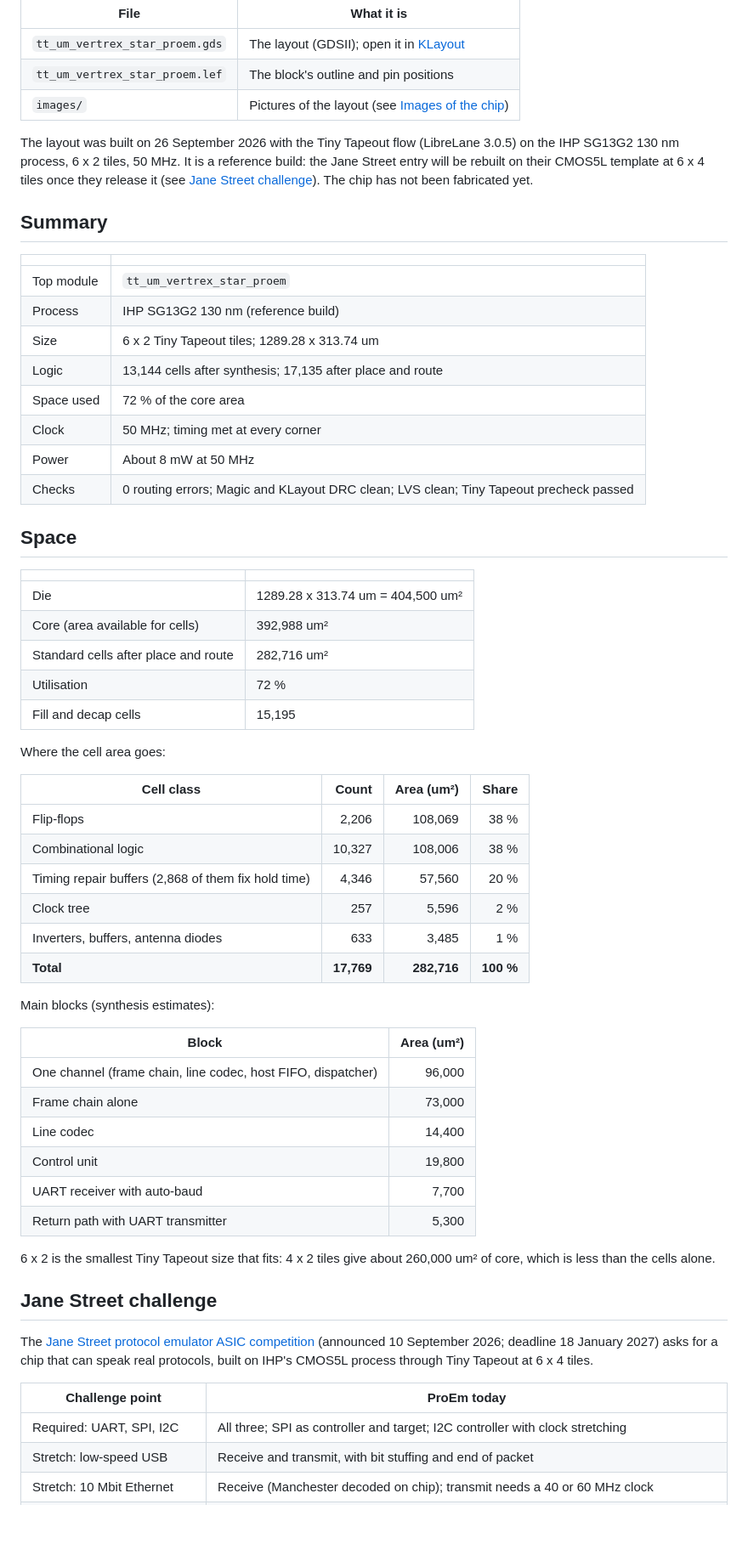
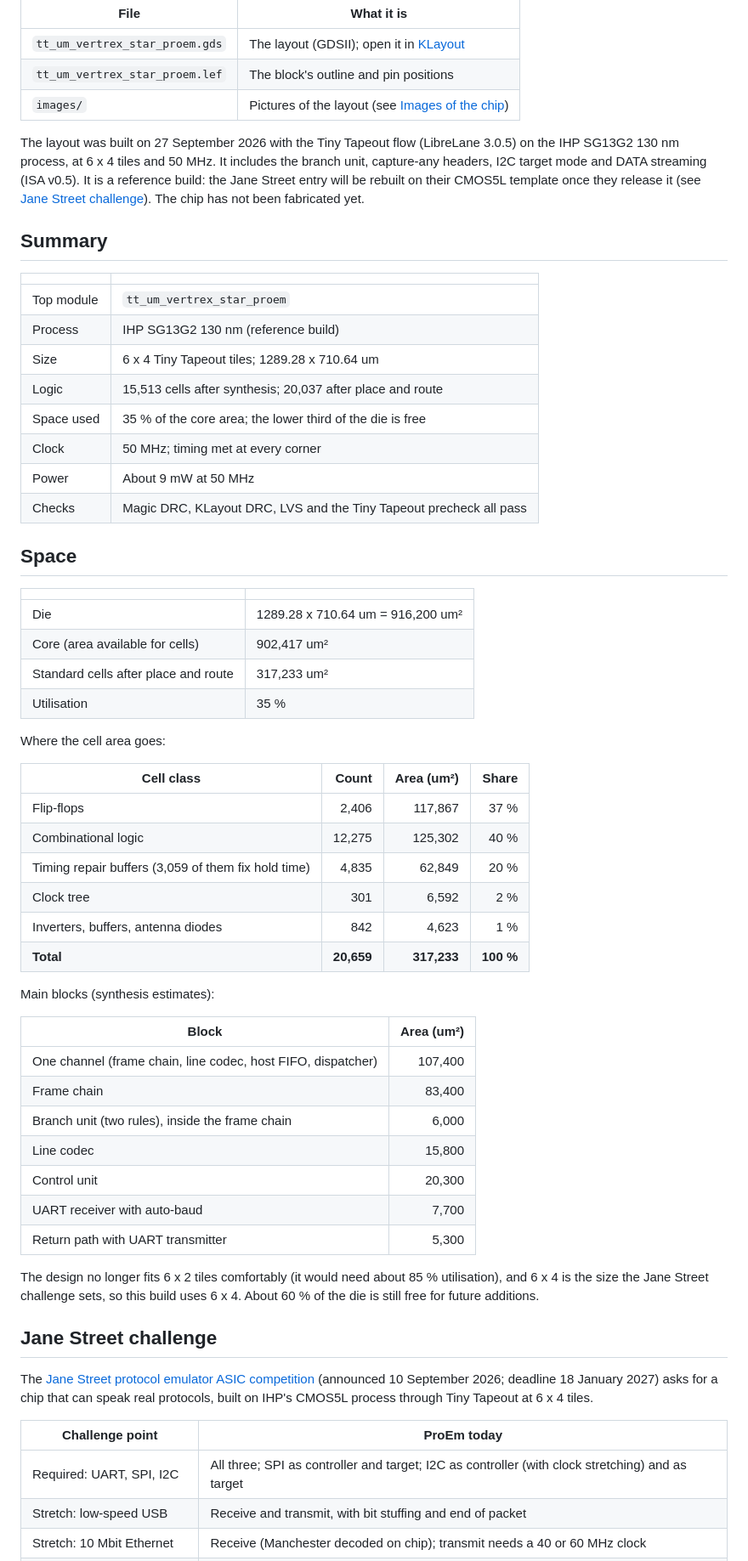
Before and after one commit to Vertrex-star/ProEm-Open-Source-Protocol-Emulator, a Markdown page: gds/README.md, the part around the change printed below. Shown: that part at 85% size. Drawn GitHub-style; blank space fills up the shorter version.

```diff
--- a/gds/README.md
+++ b/gds/README.md
@@ -10,9 +10,10 @@ performance.
 | `tt_um_vertrex_star_proem.lef` | The block's outline and pin positions |
 | `images/` | Pictures of the layout (see [Images of the chip](#images-of-the-chip)) |
 
-The layout was built on 26 September 2026 with the Tiny Tapeout flow (LibreLane 3.0.5) on the
-IHP SG13G2 130 nm process, 6 x 2 tiles, 50 MHz. It is a reference build: the Jane Street entry
-will be rebuilt on their CMOS5L template at 6 x 4 tiles once they release it (see
+The layout was built on 27 September 2026 with the Tiny Tapeout flow (LibreLane 3.0.5) on the
+IHP SG13G2 130 nm process, at 6 x 4 tiles and 50 MHz. It includes the branch unit, capture-any
+headers, I2C target mode and DATA streaming (ISA v0.5). It is a reference build: the Jane
+Street entry will be rebuilt on their CMOS5L template once they release it (see
 [Jane Street challenge](#jane-street-challenge)). The chip has not been fabricated yet.
 
 ## Summary
@@ -21,47 +22,48 @@ will be rebuilt on their CMOS5L template at 6 x 4 tiles once they release it (se
 | --- | --- |
 | Top module | `tt_um_vertrex_star_proem` |
 | Process | IHP SG13G2 130 nm (reference build) |
-| Size | 6 x 2 Tiny Tapeout tiles; 1289.28 x 313.74 um |
-| Logic | 13,144 cells after synthesis; 17,135 after place and route |
-| Space used | 72 % of the core area |
+| Size | 6 x 4 Tiny Tapeout tiles; 1289.28 x 710.64 um |
+| Logic | 15,513 cells after synthesis; 20,037 after place and route |
+| Space used | 35 % of the core area; the lower third of the die is free |
 | Clock | 50 MHz; timing met at every corner |
-| Power | About 8 mW at 50 MHz |
-| Checks | 0 routing errors; Magic and KLayout DRC clean; LVS clean; Tiny Tapeout precheck passed |
+| Power | About 9 mW at 50 MHz |
+| Checks | Magic DRC, KLayout DRC, LVS and the Tiny Tapeout precheck all pass |
 
 ## Space
 
 | | |
 | --- | --- |
-| Die | 1289.28 x 313.74 um = 404,500 um² |
-| Core (area available for cells) | 392,988 um² |
-| Standard cells after place and route | 282,716 um² |
-| Utilisation | 72 % |
-| Fill and decap cells | 15,195 |
+| Die | 1289.28 x 710.64 um = 916,200 um² |
+| Core (area available for cells) | 902,417 um² |
+| Standard cells after place and route | 317,233 um² |
+| Utilisation | 35 % |
 
 Where the cell area goes:
 
 | Cell class | Count | Area (um²) | Share |
 | --- | ---: | ---: | ---: |
-| Flip-flops | 2,206 | 108,069 | 38 % |
-| Combinational logic | 10,327 | 108,006 | 38 % |
-| Timing repair buffers (2,868 of them fix hold time) | 4,346 | 57,560 | 20 % |
-| Clock tree | 257 | 5,596 | 2 % |
-| Inverters, buffers, antenna diodes | 633 | 3,485 | 1 % |
-| **Total** | **17,769** | **282,716** | **100 %** |
+| Flip-flops | 2,406 | 117,867 | 37 % |
+| Combinational logic | 12,275 | 125,302 | 40 % |
+| Timing repair buffers (3,059 of them fix hold time) | 4,835 | 62,849 | 20 % |
+| Clock tree | 301 | 6,592 | 2 % |
+| Inverters, buffers, antenna diodes | 842 | 4,623 | 1 % |
+| **Total** | **20,659** | **317,233** | **100 %** |
 
 Main blocks (synthesis estimates):
 
 | Block | Area (um²) |
 | --- | ---: |
-| One channel (frame chain, line codec, host FIFO, dispatcher) | 96,000 |
-| Frame chain alone | 73,000 |
-| Line codec | 14,400 |
-| Control unit | 19,800 |
+| One channel (frame chain, line codec, host FIFO, dispatcher) | 107,400 |
+| Frame chain | 83,400 |
+| Branch unit (two rules), inside the frame chain | 6,000 |
+| Line codec | 15,800 |
+| Control unit | 20,300 |
 | UART receiver with auto-baud | 7,700 |
 | Return path with UART transmitter | 5,300 |
 
-6 x 2 is the smallest Tiny Tapeout size that fits: 4 x 2 tiles give about 260,000 um² of core,
-which is less than the cells alone.
+The design no longer fits 6 x 2 tiles comfortably (it would need about 85 % utilisation), and
+6 x 4 is the size the Jane Street challenge sets, so this build uses 6 x 4. About 60 % of the
+die is still free for future additions.
 
 ## Jane Street challenge
 
@@ -71,6 +73,6 @@ protocols, built on IHP's CMOS5L process through Tiny Tapeout at 6 x 4 tiles.
 
 | Challenge point | ProEm today |
 | --- | --- |
-| Required: UART, SPI, I2C | All three; SPI as controller and target; I2C controller with clock stretching |
+| Required: UART, SPI, I2C | All three; SPI as controller and target; I2C as controller (with clock stretching) and as target |
 | Stretch: low-speed USB | Receive and transmit, with bit stuffing and end of packet |
 | Stretch: 10 Mbit Ethernet | Receive (Manchester decoded on chip); transmit needs a 40 or 60 MHz clock |
```
Also changed, not shown: other parts of gds/README.md (+39 -33 lines), gds/images/layout_closeup.png, gds/images/layout_full.png, 3 other files.
